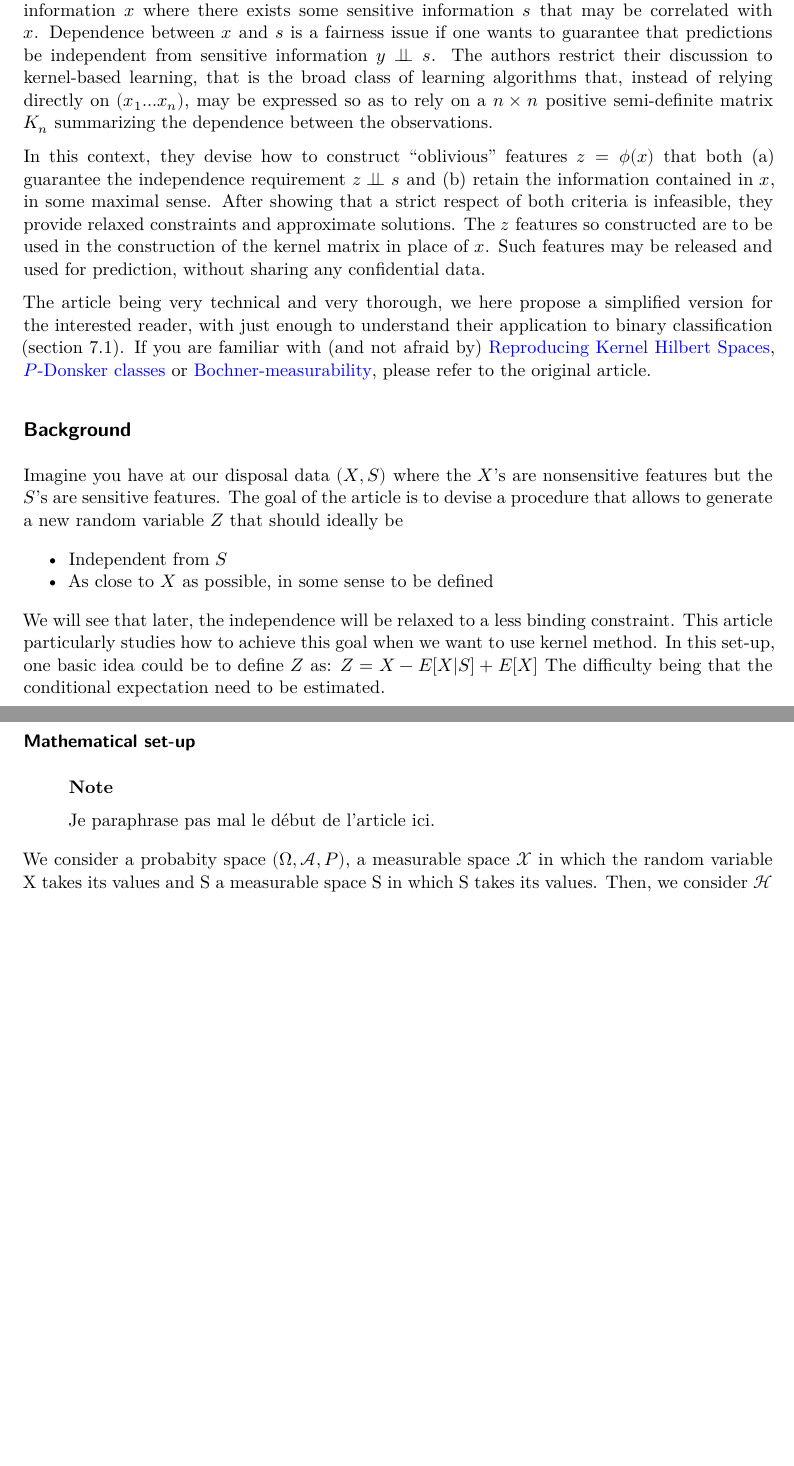
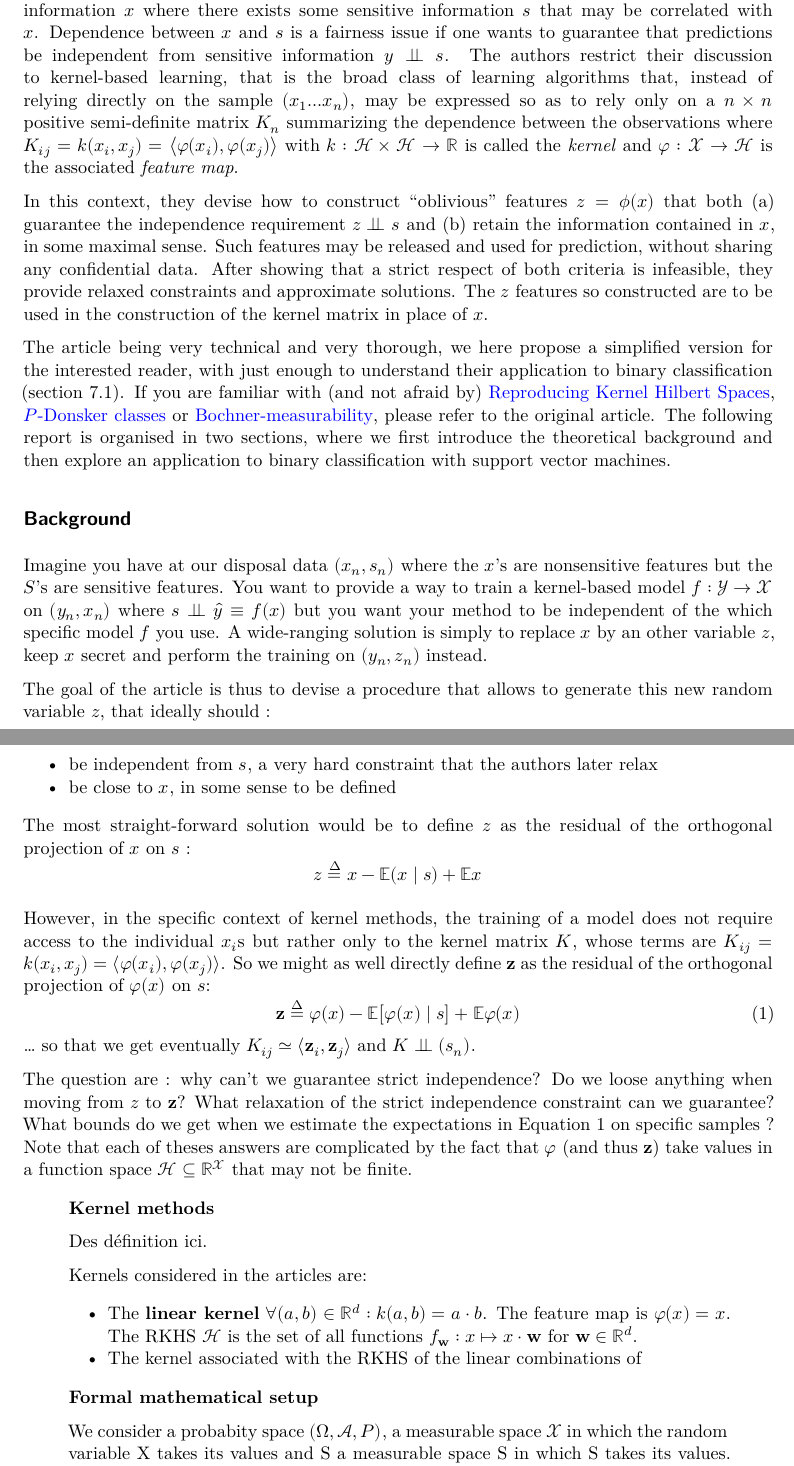
Before and after one commit to katossky/oblivious, a Quarto document (oblivious.qmd): two parts of pages 1 and 2 of 7 before the commit and two parts of pages 1 and 2 of 8 after it, joined at a grey line, cut so that both start at the same text, the shorter picture padded with empty space. Rendered offline with R 4.5, knitr and Pandoc in place of Quarto, then LaTeX, with nearby package versions.

Commit message:
update introduction

```diff
--- a/oblivious.qmd
+++ b/oblivious.qmd
@@ -14,29 +14,49 @@ format:
 | Léo   |     8h15 |
 | Arthur   |     9h00 |
 
-In "Oblivious data for fairness with kernels" [@2021-oblivious], Steffen Grünewälder and Azadeh Khaleghi consider the prediction of an outcome $y$ from nonsensitive information $x$ where there exists some sensitive information $s$ that may be correlated with $x$. Dependence between $x$ and $s$ is a fairness issue if one wants to guarantee that predictions be independent from sensitive information $y\perp\!\!\!\perp s$. The authors restrict their discussion to kernel-based learning, that is the broad class of learning algorithms that, instead of relying directly on $(x_1...x_n)$, may be expressed so as to rely on a $n\times n$ positive semi-definite matrix $K_n$ summarizing the dependence between the observations.
+In "Oblivious data for fairness with kernels" [@2021-oblivious], Steffen Grünewälder and Azadeh Khaleghi consider the prediction of an outcome $y$ from nonsensitive information $x$ where there exists some sensitive information $s$ that may be correlated with $x$. Dependence between $x$ and $s$ is a fairness issue if one wants to guarantee that predictions be independent from sensitive information $y\perp\!\!\!\perp s$. The authors restrict their discussion to kernel-based learning, that is the broad class of learning algorithms that, instead of relying directly on the sample $(x_1...x_n)$, may be expressed so as to rely only on a $n\times n$ positive semi-definite matrix $K_n$ summarizing the dependence between the observations where $K_{ij}=k(x_i,x_j)=\big\langle\varphi(x_i),\varphi(x_j)\big\rangle$ with $k:\mathcal{H}\times\mathcal{H}\to\mathbb{R}$ is called the _kernel_ and $\varphi:\mathcal{X}\to\mathcal{H}$ is the associated _feature map_.
 
-In this context, they devise how to construct "oblivious" features $z=\phi(x)$ that both (a) guarantee the independence requirement $z \perp\!\!\!\perp s$ and (b) retain the information contained in $x$, in some maximal sense. After showing that a strict respect of both criteria is infeasible, they provide relaxed constraints and approximate solutions. The $z$ features so constructed are to be used in the construction of the kernel matrix in place of $x$. Such features may be released and used for prediction, without sharing any confidential data.
+In this context, they devise how to construct "oblivious" features $z=\phi(x)$ that both (a) guarantee the independence requirement $z \perp\!\!\!\perp s$ and (b) retain the information contained in $x$, in some maximal sense. Such features may be released and used for prediction, without sharing any confidential data. After showing that a strict respect of both criteria is infeasible, they provide relaxed constraints and approximate solutions. The $z$ features so constructed are to be used in the construction of the kernel matrix in place of $x$.
 
-The article being very technical and very thorough, we here propose a simplified version for the interested reader, with just enough to understand their application to binary classification (section 7.1). If you are familiar with (and not afraid by) [Reproducing Kernel Hilbert Spaces](https://en.wikipedia.org/wiki/Reproducing_kernel_Hilbert_space), [$P$-Donsker classes](https://fr.wikipedia.org/wiki/Classe_de_Donsker) or [Bochner-measurability](https://en.wikipedia.org/wiki/Bochner_measurable_function), please refer to the original article.
+The article being very technical and very thorough, we here propose a simplified version for the interested reader, with just enough to understand their application to binary classification (section 7.1). If you are familiar with (and not afraid by) [Reproducing Kernel Hilbert Spaces](https://en.wikipedia.org/wiki/Reproducing_kernel_Hilbert_space), [$P$-Donsker classes](https://fr.wikipedia.org/wiki/Classe_de_Donsker) or [Bochner-measurability](https://en.wikipedia.org/wiki/Bochner_measurable_function), please refer to the original article. The following report is organised in two sections, where we first introduce the theoretical background and then explore an application to binary classification with support vector machines.
 
 ## Background
 
-Imagine you have at our disposal data $(X,S)$ where the $X$'s are nonsensitive features but the $S$'s are sensitive features. The goal of the article is to devise a procedure that allows to generate a new random variable $Z$ that should ideally be
+Imagine you have at our disposal data $(x_n,s_n)$ where the $x$'s are nonsensitive features but the $S$'s are sensitive features. You want to provide a way to train a kernel-based model $f:\mathcal{Y}\to\mathcal{X}$ on $(y_n,x_n)$ where $s\perp\!\!\!\perp \hat y\equiv f(x)$ but you want your method to be independent of the which specific model $f$ you use. A wide-ranging solution is simply to replace $x$ by an other variable $z$, keep $x$ secret and perform the training on $(y_n,z_n)$ instead.
 
-- Independent from $S$
-- As close to $X$ as possible, in some sense to be defined
+The goal of the article is thus to devise a procedure that allows to generate this new random variable $z$, that ideally should :
 
-We will see that later, the independence will be relaxed to a less binding constraint. This article particularly studies how to achieve this goal when we want to use kernel method.
-In this set-up, one basic idea could be to define $Z$ as: $Z = X - E[X|S] + E[X]$ The difficulty being that the conditional expectation need to be estimated.
+- be independent from $s$, a very hard constraint that the authors later relax
+- be close to $x$, in some sense to be defined
 
-### Mathematical set-up
+The most straight-forward solution would be to define $z$ as the residual of the orthogonal projection of $x$ on $s$ : $$z \overset{\Delta}= x - \mathbb{E}(x \mid s) + \mathbb{E}x$$
+
+However, in the specific context of kernel methods, the training of a model does not require access to the individual $x_i$s but rather only to the kernel matrix $K$, whose terms are $K_{ij}=k(x_i,x_j)=\langle\varphi(x_i),\varphi(x_j)\rangle$. So we might as well directly define $\mathbf{z}$ as the residual of the orthogonal projection of $\varphi(x)$ on $s$: $$\mathbf{z} \overset{\Delta}= \varphi(x) - \mathbb{E}\big[\varphi(x)\mid s\big] + \mathbb{E}\varphi(x)$${#eq-boldz}
+... so that we get eventually $K_{ij}\simeq \langle\mathbf{z}_i,\mathbf{z}_j\rangle$ and $K\perp\!\!\!\perp (s_n)$.
+
+The question are : why can't we guarantee strict independence? Do we loose anything when moving from $z$ to $\mathbf{z}$? What relaxation of the strict independence constraint can we guarantee? What bounds do we get when we estimate the expectations in @eq-boldz on specific samples ? Note that each of theses answers are complicated by the fact that $\varphi$ (and thus $\mathbf{z}$) take values in a function space $\mathcal{H}\subseteq \mathbb{R}^{\mathcal{X}}$ that may not be finite.
 
 ::: {.callout-note}
-Je paraphrase pas mal le début de l'article ici.
+
+## Kernel methods
+
+Des définition ici.
+
+Kernels considered in the articles are:
+
+- The **linear kernel** $\forall (a,b) \in\mathbb{R}^d: k(a,b)=a\cdot b$. The feature map is $\varphi(x)=x$. The RKHS $\mathcal{H}$ is the set of all functions $f_\mathbf{w}:x\mapsto x \cdot \mathbf{w}$ for $\mathbf{w}\in\mathbb{R}^d$.
+- The kernel associated with the RKHS of the linear combinations of
+
 :::
 
+
+::: {.callout-note}
+
+## Formal mathematical setup
+
 We consider a probabity space $(\Omega, \mathcal{A}, P)$, a measurable space $\mathcal{X}$ in which the random variable X takes its values and S a measurable space S in which S takes its values. Then, we consider $\mathcal{H}$ the reproducing kernel hilbert spaces composed of functions $h:\mathbb{X} \rightarrow \mathbb{R}$, its feature map being $\phi(x): X \rightarrow \mathcal{H}$. Finally, we consider the $\mathcal{L}^2$ space of functions attaining values in $\mathbb{H}$ (which is itself a space composed of functions).
+
+:::
 
 ### Problem formulation and relaxations
 
```
Also changed, not shown: oblivious.pdf, oblivious.qmd (4 more changed lines).
